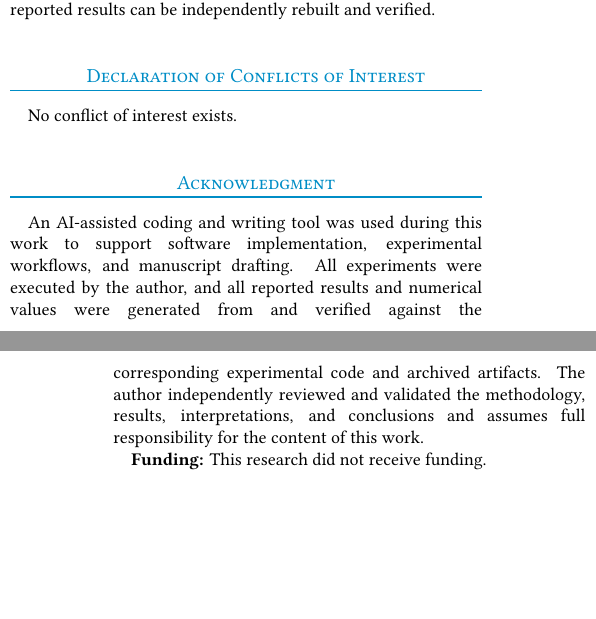
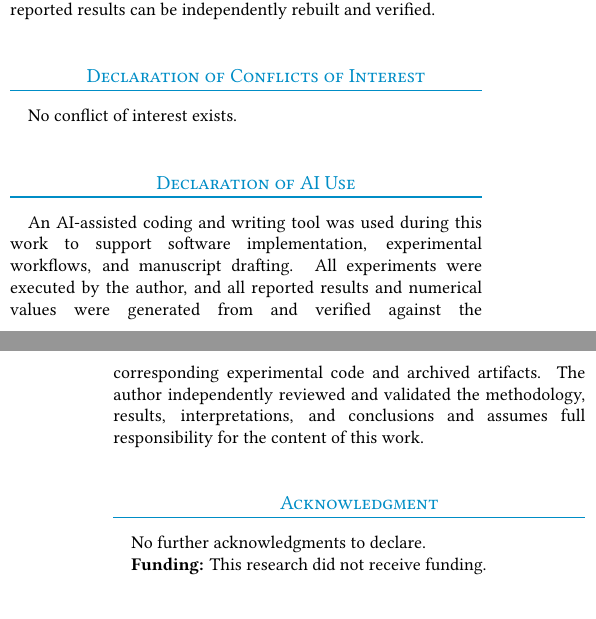
Before and after one commit to Muhammad-Munir-Khan/multilingual-retrieval-resource-null, a LaTeX document (paper/manuscript.tex): two parts of the columns of pages 6 and 7 of 7, joined at a grey line, cut so that both start at the same text, the shorter picture padded with empty space. The pictures show the PDF file paper/manuscript.pdf that the author committed with the source.

Commit message:
Split AI-use disclosure into its own titled section, per IJIMAI's required Letter of Originality wording

```diff
--- a/paper/manuscript.tex
+++ b/paper/manuscript.tex
@@ -760,17 +760,19 @@ so that the reported results can be independently rebuilt and verified.
 %% interest in this project's record. Confirmed, not merely assumed.
 No conflict of interest exists.
 
-\section{Acknowledgment}
+\section{Declaration of AI Use}
 
 % AI disclosure, author-supplied wording (2026-09-15), generalized to omit
-% the specific tool/vendor name. Folded into Acknowledgment since IJIMAI's
-% official template has no separate AI-disclosure heading; this placement is
-% a judgment call, not a confirmed requirement — see ijimai-compliance.md.
-% The specific tool remains named in docs/ai_use_log.md for the project's
-% own record. "Executed by the author" is the author's own chosen phrasing;
-% flagged to the author as a possible divergence from ai_use_log.md (which
-% records the AI assistant as having executed the experiments under the
-% author's direction) and kept as written at the author's explicit request.
+% the specific tool/vendor name. Moved out of Acknowledgment into its own
+% titled section on 2026-09-18, matching the exact section title IJIMAI's
+% Statement of Originality/COI/Rights-Assignment form requires (Section VI:
+% "such use has been disclosed in a section entitled 'Declaration of AI
+% Use'"). The specific tool remains named in docs/ai_use_log.md for the
+% project's own record. "Executed by the author" is the author's own chosen
+% phrasing; flagged to the author as a possible divergence from
+% ai_use_log.md (which records the AI assistant as having executed the
+% experiments under the author's direction) and kept as written at the
+% author's explicit request.
 An AI-assisted coding and writing tool was used during this work to support software
 implementation, experimental workflows, and manuscript drafting. All experiments were
 executed by the author, and all reported results and numerical values were generated
@@ -778,6 +780,10 @@ from and verified against the corresponding experimental code and archived artif
 The author independently reviewed and validated the methodology, results,
 interpretations, and conclusions and assumes full responsibility for the content of
 this work.
+
+\section{Acknowledgment}
+
+No further acknowledgments to declare.
 
 \textbf{Funding:} This research did not receive funding.
 
```
Also changed, not shown: paper/manuscript.pdf.
